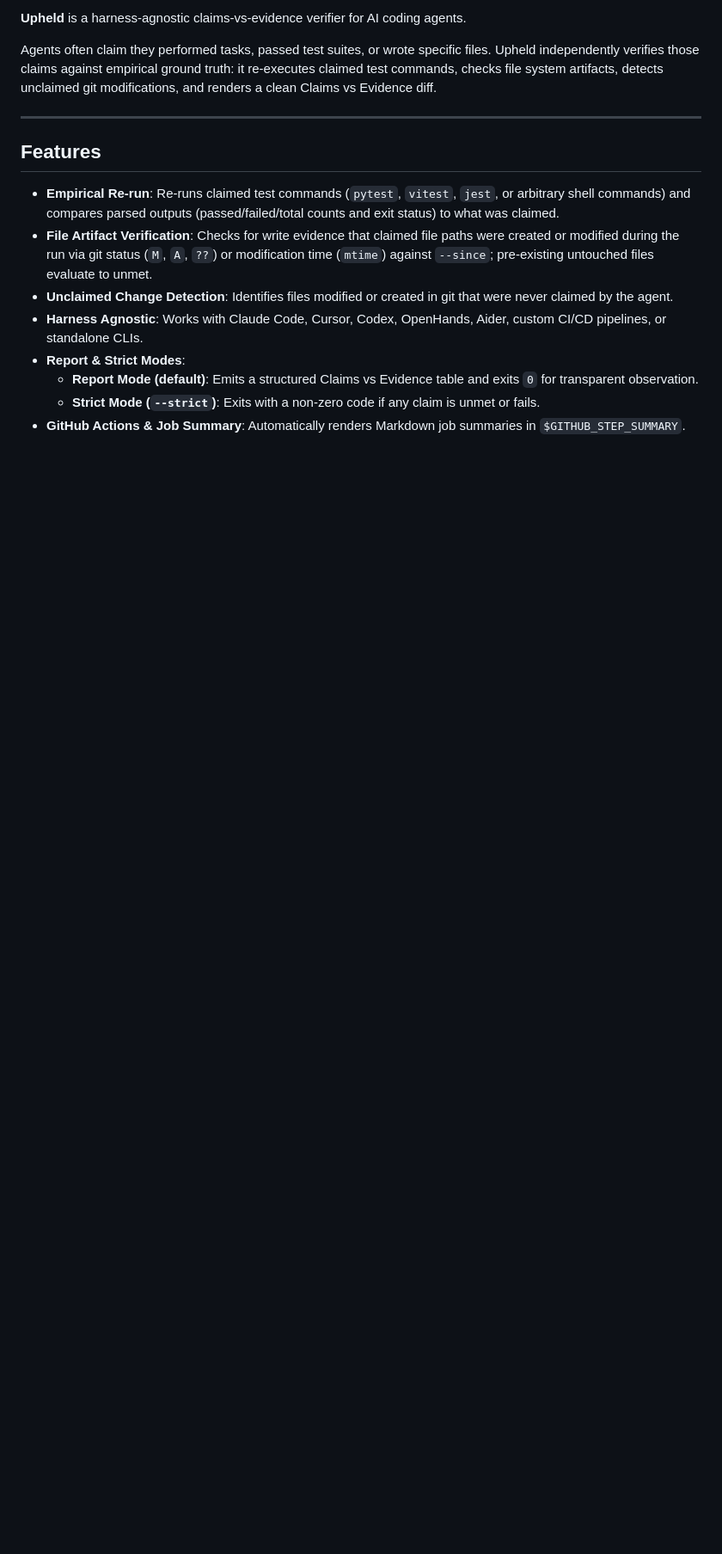
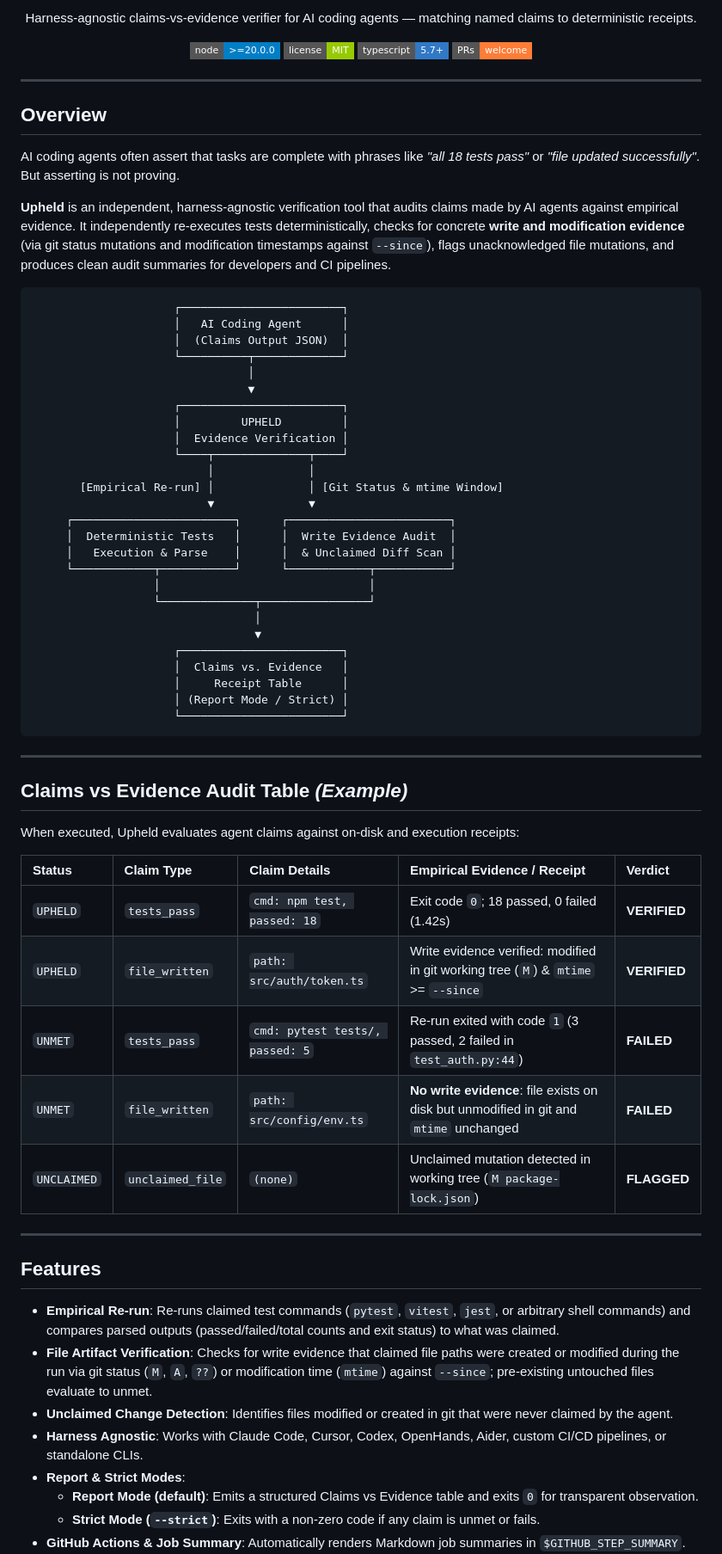
Before and after one commit to chuofringer/upheld, a Markdown page: README.md, the part around one of its changes. Shown at 86% size. Drawn GitHub-style; badges without logos; blank space fills up the shorter version.

````diff
--- a/README.md
+++ b/README.md
@@ -4,7 +6,65 @@
 
-**Upheld** is a harness-agnostic claims-vs-evidence verifier for AI coding agents.
+<p align="center">
+  Harness-agnostic claims-vs-evidence verifier for AI coding agents — matching named claims to deterministic receipts.
+</p>
 
-Agents often claim they performed tasks, passed test suites, or wrote specific files. Upheld independently verifies those claims against empirical ground truth: it re-executes claimed test commands, checks file system artifacts, detects unclaimed git modifications, and renders a clean Claims vs Evidence diff.
+<p align="center">
+  <a href="https://nodejs.org"><img src="https://img.shields.io/badge/node-%3E%3D20.0.0-blue?style=flat-square" alt="Node.js Version" /></a>
+  <a href="LICENSE"><img src="https://img.shields.io/badge/license-MIT-green?style=flat-square" alt="License" /></a>
+  <a href="https://www.typescriptlang.org/"><img src="https://img.shields.io/badge/typescript-5.7+-3178c6?style=flat-square" alt="TypeScript" /></a>
+  <a href="https://github.com/chuofringer/upheld/pulls"><img src="https://img.shields.io/badge/PRs-welcome-orange?style=flat-square" alt="PRs Welcome" /></a>
+</p>
+
+---
+
+## Overview
+
+AI coding agents often assert that tasks are complete with phrases like *"all 18 tests pass"* or *"file updated successfully"*. But asserting is not proving.
+
+**Upheld** is an independent, harness-agnostic verification tool that audits claims made by AI agents against empirical evidence. It independently re-executes tests deterministically, checks for concrete **write and modification evidence** (via git status mutations and modification timestamps against `--since`), flags unacknowledged file mutations, and produces clean audit summaries for developers and CI pipelines.
+
+```
+                     ┌────────────────────────┐
+                     │   AI Coding Agent      │
+                     │  (Claims Output JSON)  │
+                     └──────────┬─────────────┘
+                                │
+                                ▼
+                     ┌────────────────────────┐
+                     │         UPHELD         │
+                     │  Evidence Verification │
+                     └────┬──────────────┬────┘
+                          │              │
+       [Empirical Re-run] │              │ [Git Status & mtime Window]
+                          ▼              ▼
+     ┌────────────────────────┐      ┌────────────────────────┐
+     │  Deterministic Tests   │      │  Write Evidence Audit  │
+     │   Execution & Parse    │      │  & Unclaimed Diff Scan │
+     └────────────┬───────────┘      └────────────┬───────────┘
+                  │                               │
+                  └──────────────┬────────────────┘
+                                 │
+                                 ▼
+                     ┌────────────────────────┐
+                     │  Claims vs. Evidence   │
+                     │     Receipt Table      │
+                     │ (Report Mode / Strict) │
+                     └────────────────────────┘
+```
+
+---
+
+## Claims vs Evidence Audit Table *(Example)*
+
+When executed, Upheld evaluates agent claims against on-disk and execution receipts:
+
+| Status | Claim Type | Claim Details | Empirical Evidence / Receipt | Verdict |
+| :--- | :--- | :--- | :--- | :--- |
+| `UPHELD` | `tests_pass` | `cmd: npm test, passed: 18` | Exit code `0`; 18 passed, 0 failed (1.42s) | **VERIFIED** |
+| `UPHELD` | `file_written` | `path: src/auth/token.ts` | Write evidence verified: modified in git working tree (`M`) & `mtime` >= `--since` | **VERIFIED** |
+| `UNMET` | `tests_pass` | `cmd: pytest tests/, passed: 5` | Re-run exited with code `1` (3 passed, 2 failed in `test_auth.py:44`) | **FAILED** |
+| `UNMET` | `file_written` | `path: src/config/env.ts` | **No write evidence**: file exists on disk but unmodified in git and `mtime` unchanged | **FAILED** |
+| `UNCLAIMED` | `unclaimed_file` | `(none)` | Unclaimed mutation detected in working tree (`M package-lock.json`) | **FLAGGED** |
 
 ---
 
````
Also changed, not shown: other parts of README.md (+73 -64 lines).
